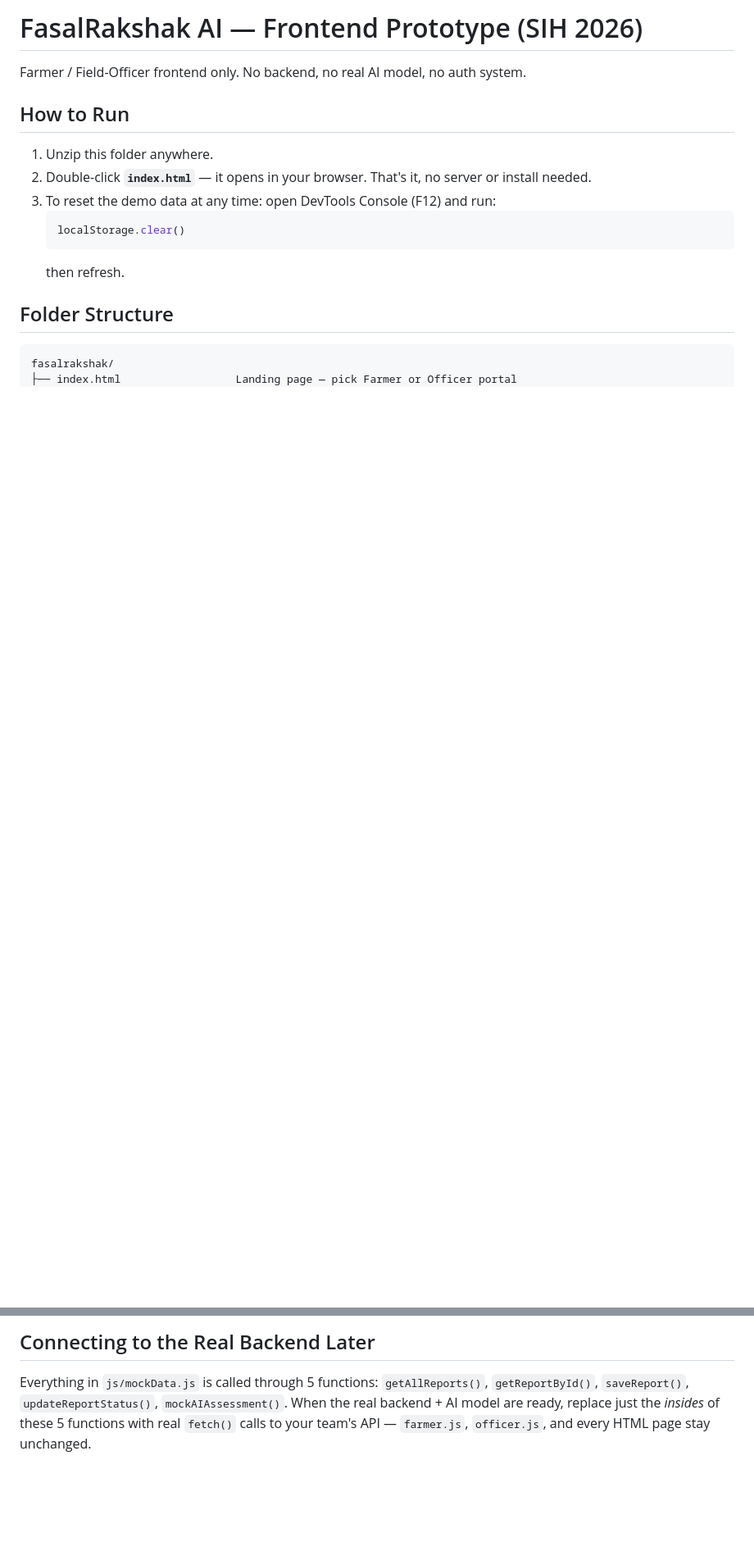
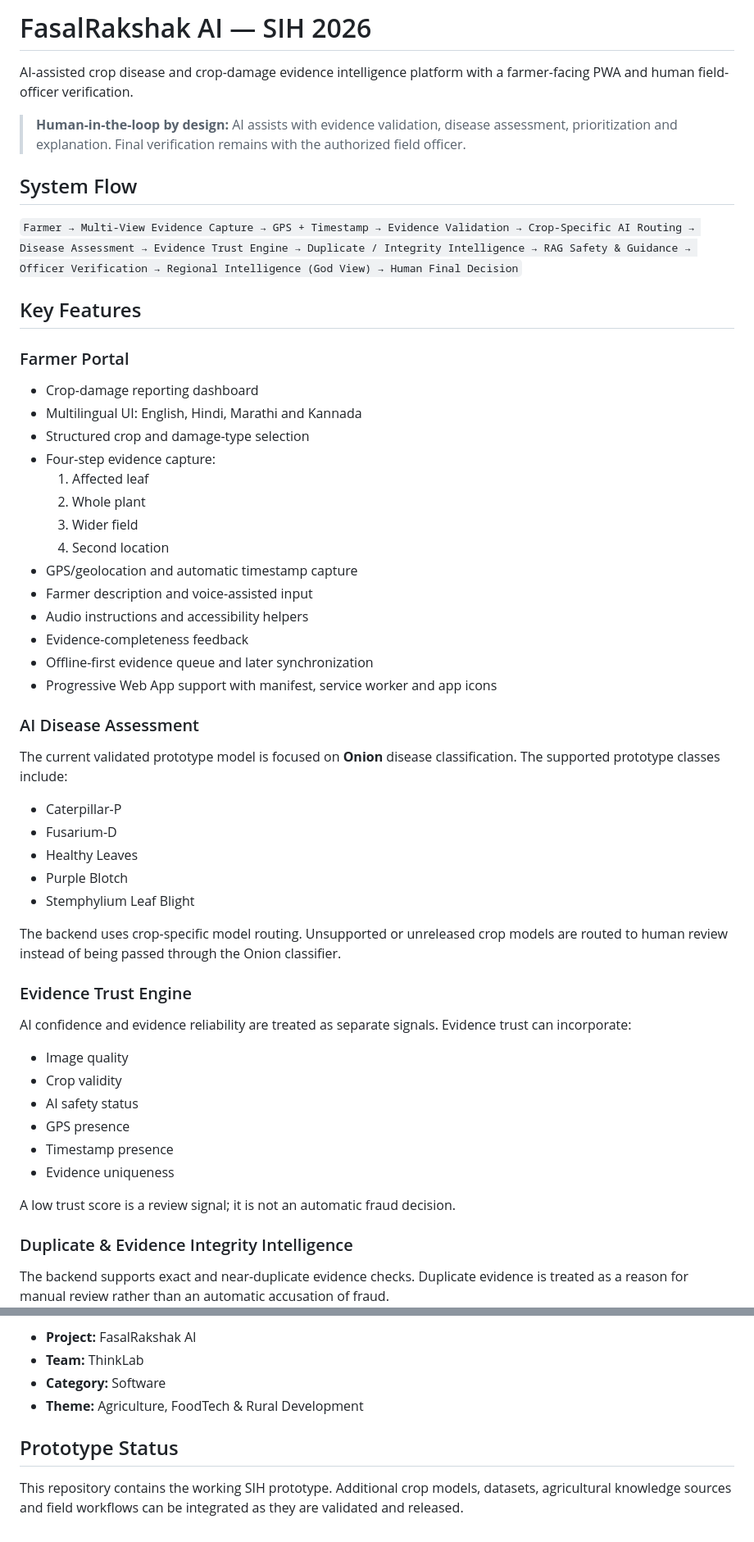
Before and after one commit to Harsh-pandey1185107/fasalrakshak-frontend, a Markdown page: README.md, 2 parts joined by grey strips. Shown at 82% size. Rendered like a GitHub page; blank space fills up the shorter version.

Commit message:
Update README for current FasalRakshak AI MVP

````diff
--- a/README.md
+++ b/README.md
@@ -1,19 +1,58 @@
-# FasalRakshak AI — Frontend Prototype (SIH 2026)
+# FasalRakshak AI — SIH 2026
 
-Farmer / Field-Officer frontend only. No backend, no real AI model, no auth system.
+AI-assisted crop disease and crop-damage evidence intelligence platform with a farmer-facing PWA and human field-officer verification.
 
-## How to Run
+> **Human-in-the-loop by design:** AI assists with evidence validation, disease assessment, prioritization and explanation. Final verification remains with the authorized field officer.
 
-1. Unzip this folder anywhere.
-2. Double-click **`index.html`** — it opens in your browser. That's it, no server or install needed.
-3. To reset the demo data at any time: open DevTools Console (F12) and run:
-   ```js
-   localStorage.clear()
-   ```
-   then refresh.
+## System Flow
 
-## Folder Structure
+`Farmer → Multi-View Evidence Capture → GPS + Timestamp → Evidence Validation → Crop-Specific AI Routing → Disease Assessment → Evidence Trust Engine → Duplicate / Integrity Intelligence → RAG Safety & Guidance → Officer Verification → Regional Intelligence (God View) → Human Final Decision`
 
-```
-fasalrakshak/
-├── index.html                  Landing page — pick Farmer or Officer portal
+## Key Features
+
+### Farmer Portal
+
+- Crop-damage reporting dashboard
+- Multilingual UI: English, Hindi, Marathi and Kannada
+- Structured crop and damage-type selection
+- Four-step evidence capture:
+  1. Affected leaf
+  2. Whole plant
+  3. Wider field
+  4. Second location
+- GPS/geolocation and automatic timestamp capture
+- Farmer description and voice-assisted input
+- Audio instructions and accessibility helpers
+- Evidence-completeness feedback
+- Offline-first evidence queue and later synchronization
+- Progressive Web App support with manifest, service worker and app icons
+
+### AI Disease Assessment
+
+The current validated prototype model is focused on **Onion** disease classification. The supported prototype classes include:
+
+- Caterpillar-P
+- Fusarium-D
+- Healthy Leaves
+- Purple Blotch
+- Stemphylium Leaf Blight
+
+The backend uses crop-specific model routing. Unsupported or unreleased crop models are routed to human review instead of being passed through the Onion classifier.
+
+### Evidence Trust Engine
+
+AI confidence and evidence reliability are treated as separate signals. Evidence trust can incorporate:
+
+- Image quality
+- Crop validity
+- AI safety status
+- GPS presence
+- Timestamp presence
+- Evidence uniqueness
+
+A low trust score is a review signal; it is not an automatic fraud decision.
+
+### Duplicate & Evidence Integrity Intelligence
+
+The backend supports exact and near-duplicate evidence checks. Duplicate evidence is treated as a reason for manual review rather than an automatic accusation of fraud.
+
@@ -70,8 +187,9 @@ actual browser connection).
 
-## Connecting to the Real Backend Later
+- **Project:** FasalRakshak AI
+- **Team:** ThinkLab
+- **Category:** Software
+- **Theme:** Agriculture, FoodTech & Rural Development
 
-Everything in `js/mockData.js` is called through 5 functions:
-`getAllReports()`, `getReportById()`, `saveReport()`, `updateReportStatus()`,
-`mockAIAssessment()`. When the real backend + AI model are ready, replace
-just the *insides* of these 5 functions with real `fetch()` calls to your
-team's API — `farmer.js`, `officer.js`, and every HTML page stay unchanged.
+## Prototype Status
+
+This repository contains the working SIH prototype. Additional crop models, datasets, agricultural knowledge sources and field workflows can be integrated as they are validated and released.
````
Also changed, not shown: other parts of README.md (+117 -39 lines).
